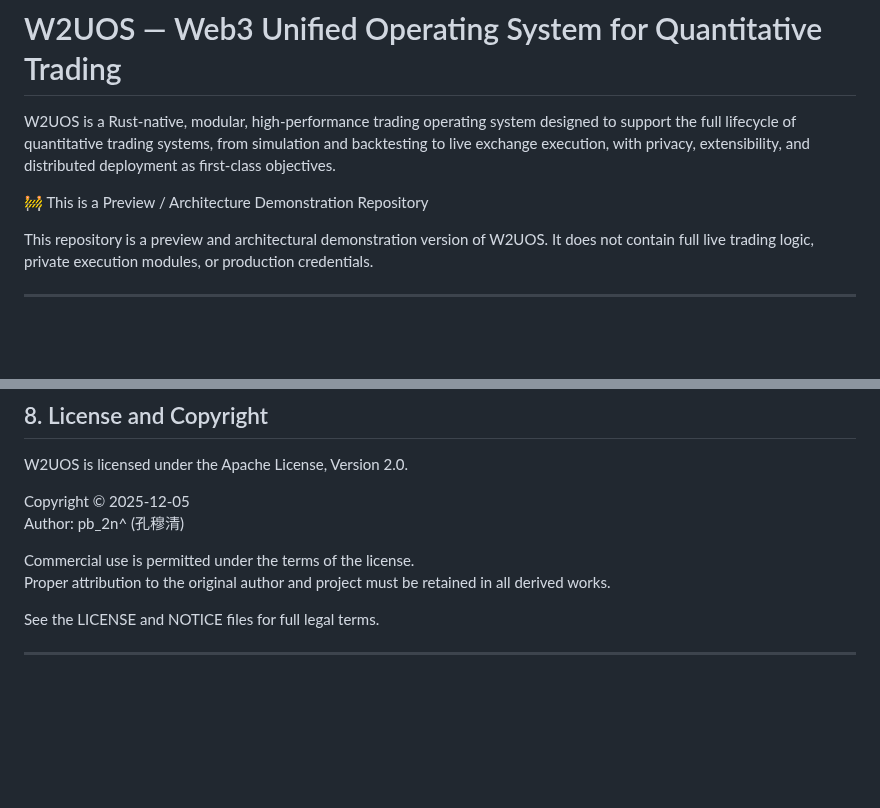
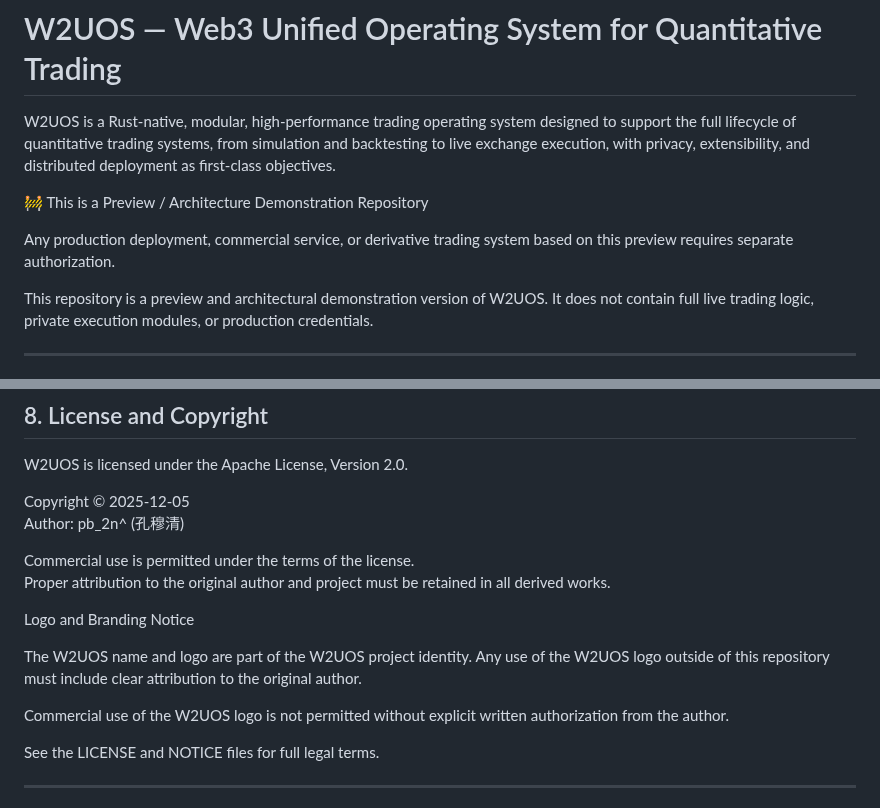
Before and after one commit to pb2n/W2UOS-Preview, a Markdown page: README.md, 2 parts joined by grey strips. Rendered like a GitHub page; blank space fills up the shorter version.

Commit message:
Update README.md
Signed-off-by: pb_2n^ <32698889+pb2n@users.noreply.github.com>

```diff
--- a/README.md
+++ b/README.md
@@ -3,6 +3,9 @@
 W2UOS is a Rust-native, modular, high-performance trading operating system designed to support the full lifecycle of quantitative trading systems, from simulation and backtesting to live exchange execution, with privacy, extensibility, and distributed deployment as first-class objectives.
 
 🚧 This is a Preview / Architecture Demonstration Repository
+
+Any production deployment, commercial service, or derivative trading system
+based on this preview requires separate authorization.
 
 This repository is a preview and architectural demonstration version of W2UOS.
 It does not contain full live trading logic, private execution modules, or production credentials.
@@ -178,6 +181,15 @@ Author: pb_2n^ (孔穆清)
 Commercial use is permitted under the terms of the license.
 Proper attribution to the original author and project must be retained in all derived works.
 
+Logo and Branding Notice
+
+The W2UOS name and logo are part of the W2UOS project identity.
+Any use of the W2UOS logo outside of this repository must include
+clear attribution to the original author.
+
+Commercial use of the W2UOS logo is not permitted without
+explicit written authorization from the author.
+
 See the LICENSE and NOTICE files for full legal terms.
 
 ---
```
